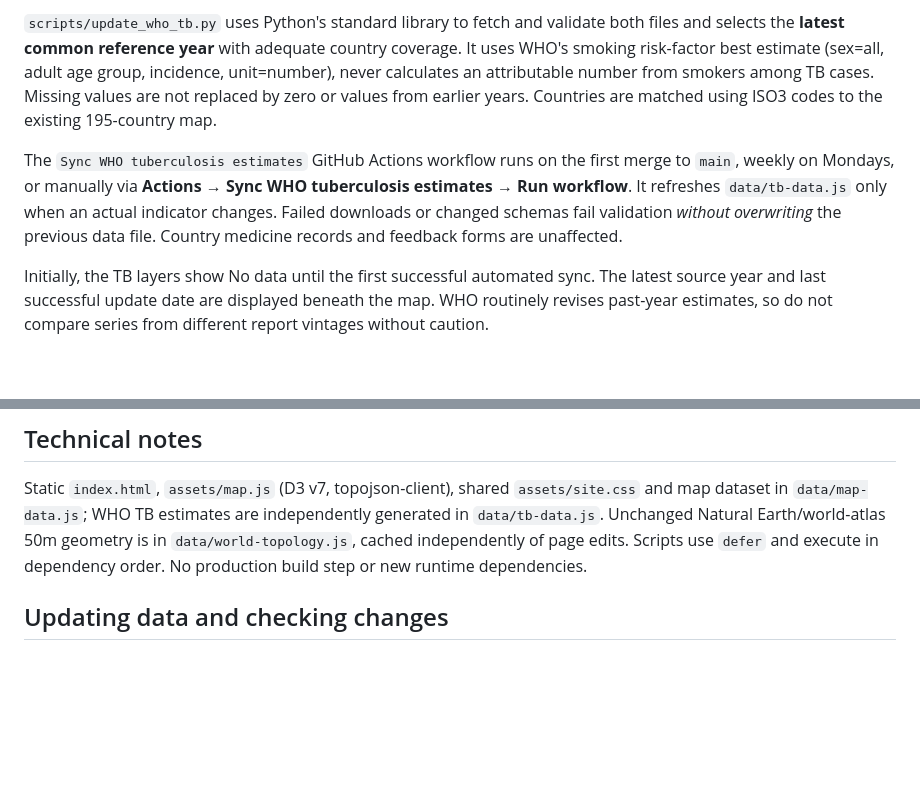
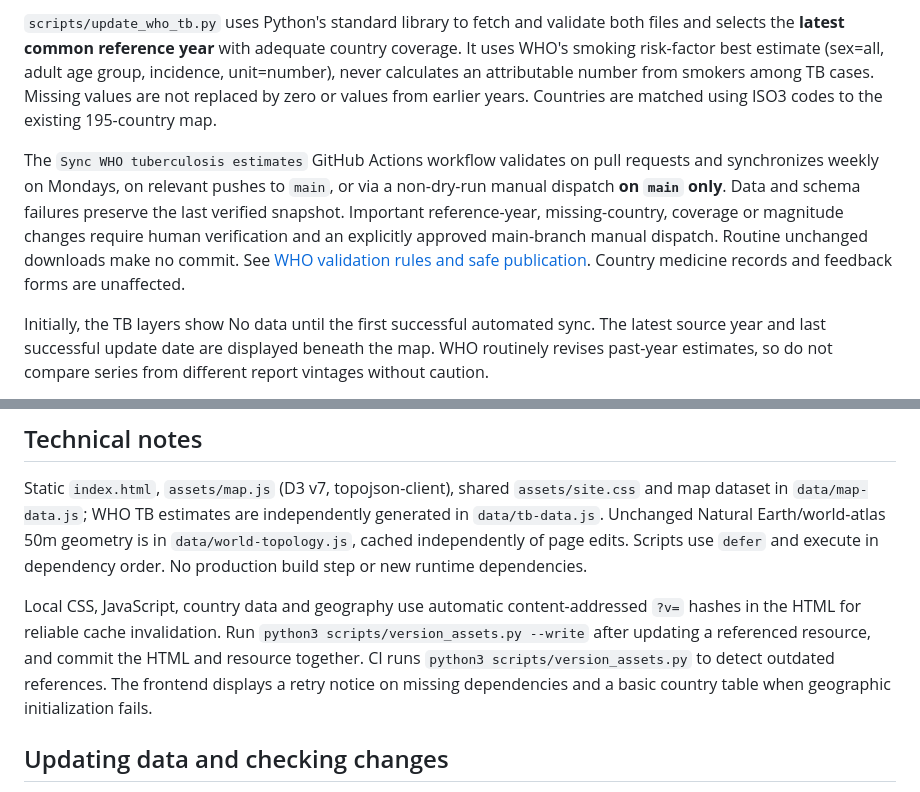
Before and after one commit to Pikirenia/tobacco_cessacion_map, a Markdown page: README.md, 2 parts joined by grey strips. Drawn GitHub-style; blank space fills up the shorter version.

Commit message:
fix: regression alignment and documentation (README.md)

```diff
--- a/README.md
+++ b/README.md
@@ -40,7 +40,7 @@ The authoritative downloads are the WHO Global TB Programme's machine-generated
 
 `scripts/update_who_tb.py` uses Python's standard library to fetch and validate both files and selects the **latest common reference year** with adequate country coverage. It uses WHO's smoking risk-factor best estimate (sex=all, adult age group, incidence, unit=number), never calculates an attributable number from smokers among TB cases. Missing values are not replaced by zero or values from earlier years. Countries are matched using ISO3 codes to the existing 195-country map.
 
-The `Sync WHO tuberculosis estimates` GitHub Actions workflow runs on the first merge to `main`, weekly on Mondays, or manually via **Actions → Sync WHO tuberculosis estimates → Run workflow**. It refreshes `data/tb-data.js` only when an actual indicator changes. Failed downloads or changed schemas fail validation *without overwriting* the previous data file. Country medicine records and feedback forms are unaffected.
+The `Sync WHO tuberculosis estimates` GitHub Actions workflow validates on pull requests and synchronizes weekly on Mondays, on relevant pushes to `main`, or via a non-dry-run manual dispatch **on `main` only**. Data and schema failures preserve the last verified snapshot. Important reference-year, missing-country, coverage or magnitude changes require human verification and an explicitly approved main-branch manual dispatch. Routine unchanged downloads make no commit. See [WHO validation rules and safe publication](docs/PR6_DATA_RELIABILITY.md). Country medicine records and feedback forms are unaffected.
 
 Initially, the TB layers show No data until the first successful automated sync. The latest source year and last successful update date are displayed beneath the map. WHO routinely revises past-year estimates, so do not compare series from different report vintages without caution.
 
@@ -52,6 +52,8 @@ Static `index.html`, `assets/map.js` (D3 v7, topojson-client), shared `assets/si
 and map dataset in `data/map-data.js`; WHO TB estimates are independently generated in `data/tb-data.js`. Unchanged Natural Earth/world-atlas 50m
 geometry is in `data/world-topology.js`, cached independently of page edits.
 Scripts use `defer` and execute in dependency order. No production build step or new runtime dependencies.
+
+Local CSS, JavaScript, country data and geography use automatic content-addressed `?v=` hashes in the HTML for reliable cache invalidation. Run `python3 scripts/version_assets.py --write` after updating a referenced resource, and commit the HTML and resource together. CI runs `python3 scripts/version_assets.py` to detect outdated references. The frontend displays a retry notice on missing dependencies and a basic country table when geographic initialization fails.
 
 ## Updating data and checking changes
 
```
Also changed, not shown: other parts of README.md (+1 -1 lines).
